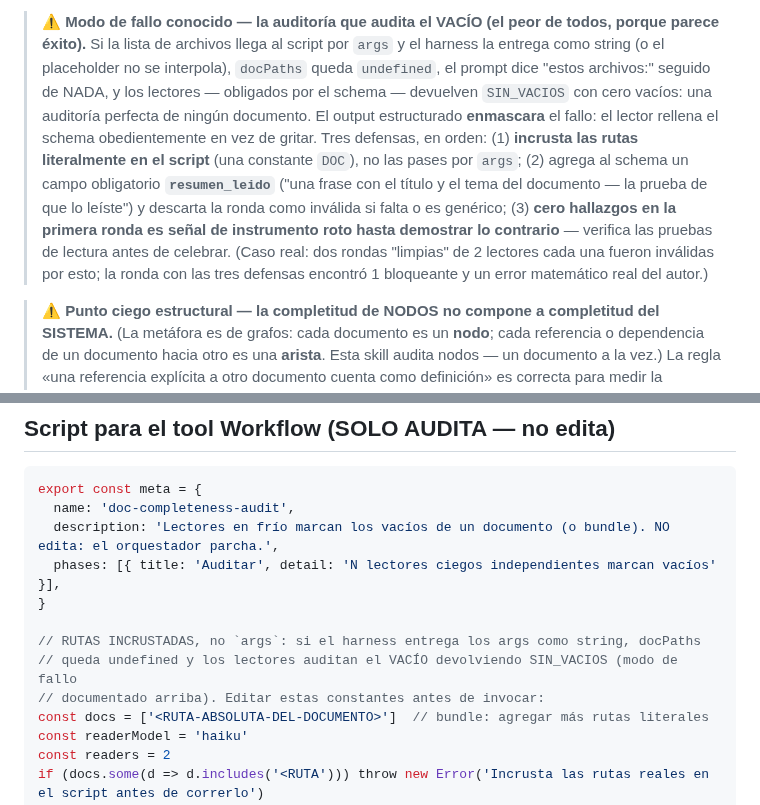
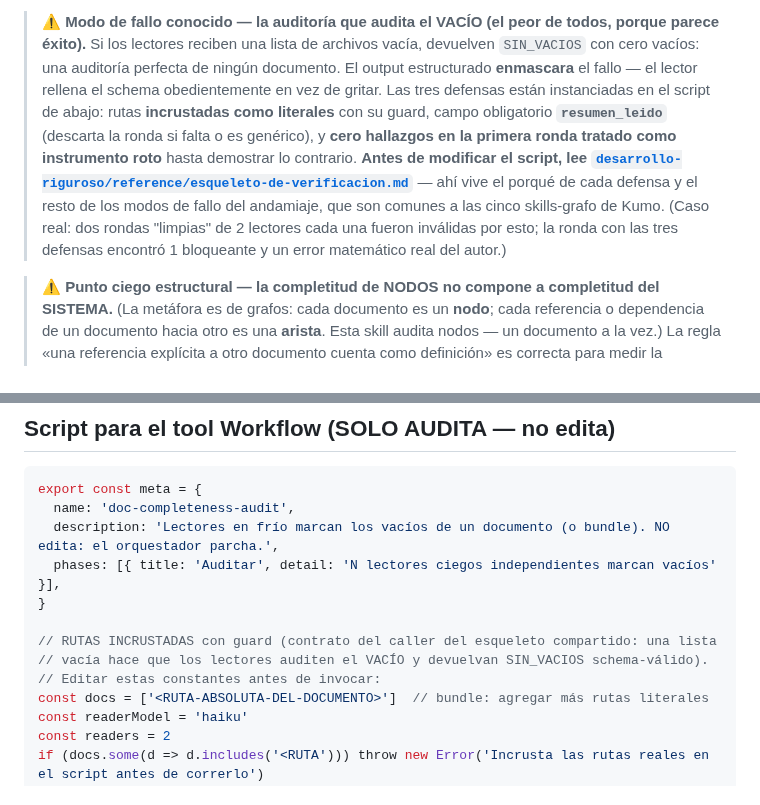
Before and after one commit to JoaquinMulet/kumo-skills, a Markdown page: doc-completitud/SKILL.md, 2 parts joined by grey strips. Rendered like a GitHub page.

Commit message:
doc-completitud: apuntar al esqueleto compartido en vez de recontar el andamiaje
El bloque del modo de fallo 'auditar el VACIO' recontaba las tres defensas
genericas del andamiaje. Ahora nombra el sintoma y las defensas instanciadas, y
ORDENA leer reference/esqueleto-de-verificacion.md antes de tocar el script (regla
de la ruta de lectura: un puntero que nadie sigue es letra muerta).

Las defensas siguen INLINE en el script — la skill copiada sola sigue funcionando;
el puntero agrega el porque, no el mecanismo.

Co-Authored-By: Claude Opus 5 <noreply@anthropic.com>

```diff
--- a/doc-completitud/SKILL.md
+++ b/doc-completitud/SKILL.md
@@ -98,18 +98,17 @@ propias ediciones:
 > y "clean surplus" como vacíos cuando esos términos no estaban en el documento.)
 
 > **⚠ Modo de fallo conocido — la auditoría que audita el VACÍO (el peor de todos, porque parece
-> éxito).** Si la lista de archivos llega al script por `args` y el harness la entrega como string
-> (o el placeholder no se interpola), `docPaths` queda `undefined`, el prompt dice "estos archivos:"
-> seguido de NADA, y los lectores — obligados por el schema — devuelven `SIN_VACIOS` con cero
-> vacíos: una auditoría perfecta de ningún documento. El output estructurado **enmascara** el fallo:
-> el lector rellena el schema obedientemente en vez de gritar. Tres defensas, en orden: (1)
-> **incrusta las rutas literalmente en el script** (una constante `DOC`), no las pases por `args`;
-> (2) agrega al schema un campo obligatorio **`resumen_leido`** ("una frase con el título y el tema
-> del documento — la prueba de que lo leíste") y descarta la ronda como inválida si falta o es
-> genérico; (3) **cero hallazgos en la primera ronda es señal de instrumento roto hasta demostrar
-> lo contrario** — verifica las pruebas de lectura antes de celebrar. (Caso real: dos rondas
-> "limpias" de 2 lectores cada una fueron inválidas por esto; la ronda con las tres defensas
-> encontró 1 bloqueante y un error matemático real del autor.)
+> éxito).** Si los lectores reciben una lista de archivos vacía, devuelven `SIN_VACIOS` con cero
+> vacíos: una auditoría perfecta de ningún documento. El output estructurado **enmascara** el
+> fallo — el lector rellena el schema obedientemente en vez de gritar. Las tres defensas están
+> instanciadas en el script de abajo: rutas **incrustadas como literales** con su guard, campo
+> obligatorio **`resumen_leido`** (descarta la ronda si falta o es genérico), y **cero hallazgos
+> en la primera ronda tratado como instrumento roto** hasta demostrar lo contrario. **Antes de
+> modificar el script, lee [`desarrollo-riguroso/reference/esqueleto-de-verificacion.md`](../desarrollo-riguroso/reference/esqueleto-de-verificacion.md)**
+> — ahí vive el porqué de cada defensa y el resto de los modos de fallo del andamiaje, que son
+> comunes a las cinco skills-grafo de Kumo. (Caso real: dos rondas "limpias" de 2 lectores cada
+> una fueron inválidas por esto; la ronda con las tres defensas encontró 1 bloqueante y un error
+> matemático real del autor.)
 
 > **⚠ Punto ciego estructural — la completitud de NODOS no compone a completitud del SISTEMA.**
 > (La metáfora es de grafos: cada documento es un **nodo**; cada referencia o dependencia de un
@@ -186,9 +185,9 @@ export const meta = {
   phases: [{ title: 'Auditar', detail: 'N lectores ciegos independientes marcan vacíos' }],
 }
 
-// RUTAS INCRUSTADAS, no `args`: si el harness entrega los args como string, docPaths
-// queda undefined y los lectores auditan el VACÍO devolviendo SIN_VACIOS (modo de fallo
-// documentado arriba). Editar estas constantes antes de invocar:
+// RUTAS INCRUSTADAS con guard (contrato del caller del esqueleto compartido: una lista
+// vacía hace que los lectores auditen el VACÍO y devuelvan SIN_VACIOS schema-válido).
+// Editar estas constantes antes de invocar:
 const docs = ['<RUTA-ABSOLUTA-DEL-DOCUMENTO>']  // bundle: agregar más rutas literales
 const readerModel = 'haiku'
 const readers = 2
```
